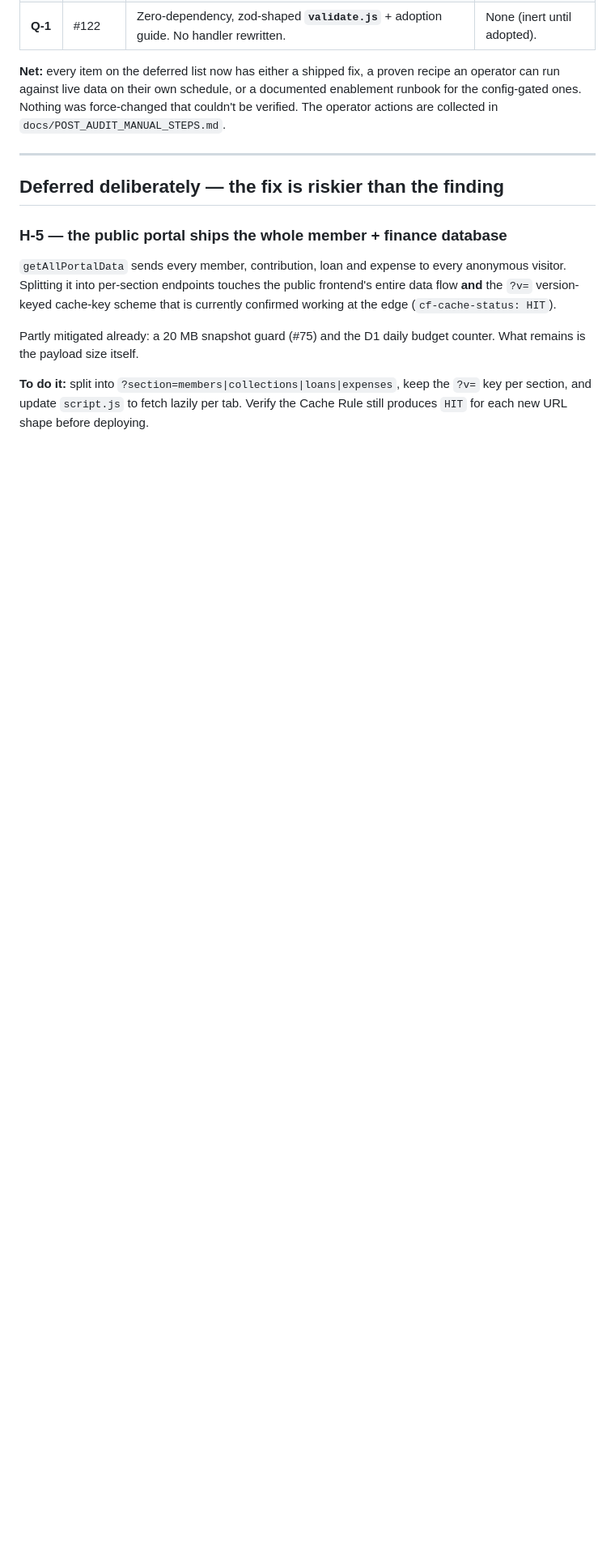
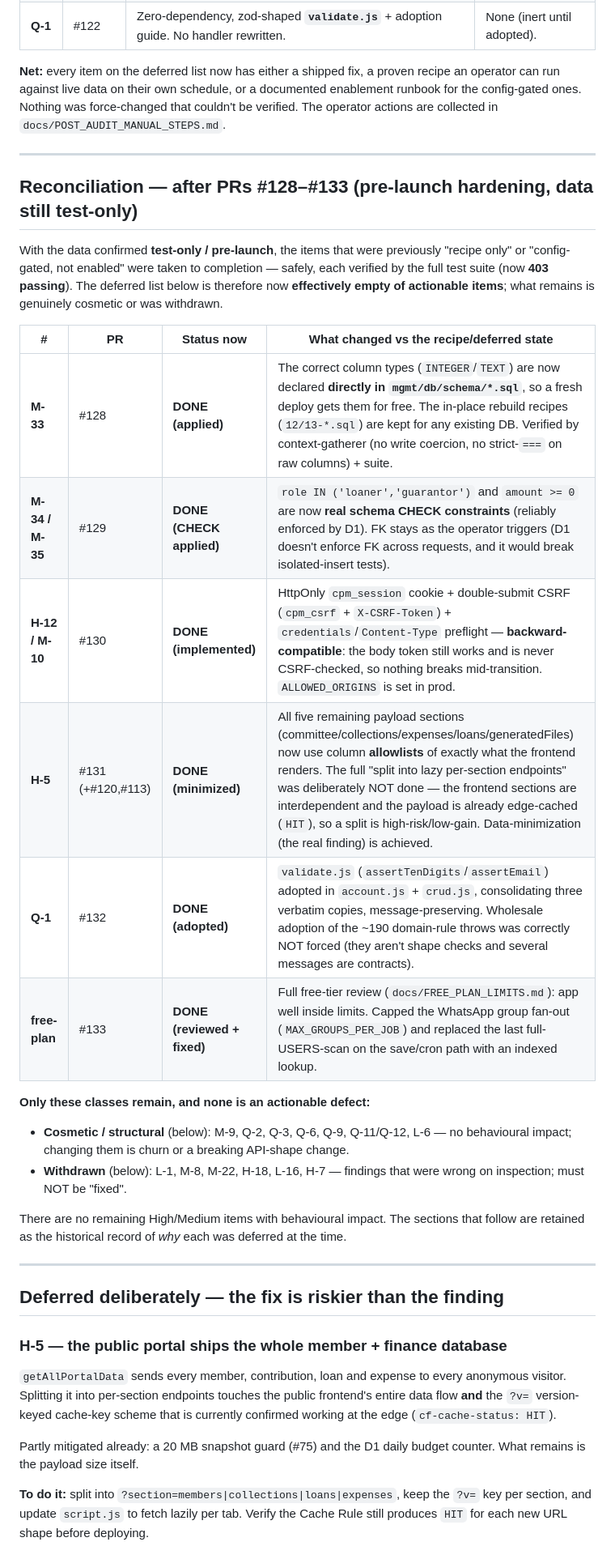
Before and after one commit to ashutoshroli/chhath-full-codebase, a Markdown page: docs/AUDIT_REMAINING.md, the part around the change. Shown at 81% size. GitHub-like rendering; blank space fills up the shorter version.

```diff
--- a/docs/AUDIT_REMAINING.md
+++ b/docs/AUDIT_REMAINING.md
@@ -72,6 +72,34 @@ recipe an operator can run against live data on their own schedule, or a documen
 enablement runbook for the config-gated ones. Nothing was force-changed that
 couldn't be verified. The operator actions are collected in
 `docs/POST_AUDIT_MANUAL_STEPS.md`.
+
+---
+
+## Reconciliation — after PRs #128–#133 (pre-launch hardening, data still test-only)
+
+With the data confirmed **test-only / pre-launch**, the items that were previously
+"recipe only" or "config-gated, not enabled" were taken to completion — safely,
+each verified by the full test suite (now **403 passing**). The deferred list below
+is therefore now **effectively empty of actionable items**; what remains is
+genuinely cosmetic or was withdrawn.
+
+| # | PR | Status now | What changed vs the recipe/deferred state |
+|---|----|-----------|-------------------------------------------|
+| **M-33** | #128 | **DONE (applied)** | The correct column types (`INTEGER`/`TEXT`) are now declared **directly in `mgmt/db/schema/*.sql`**, so a fresh deploy gets them for free. The in-place rebuild recipes (`12/13-*.sql`) are kept for any existing DB. Verified by context-gatherer (no write coercion, no strict-`===` on raw columns) + suite. |
+| **M-34 / M-35** | #129 | **DONE (CHECK applied)** | `role IN ('loaner','guarantor')` and `amount >= 0` are now **real schema CHECK constraints** (reliably enforced by D1). FK stays as the operator triggers (D1 doesn't enforce FK across requests, and it would break isolated-insert tests). |
+| **H-12 / M-10** | #130 | **DONE (implemented)** | HttpOnly `cpm_session` cookie + double-submit CSRF (`cpm_csrf` + `X-CSRF-Token`) + `credentials`/`Content-Type` preflight — **backward-compatible**: the body token still works and is never CSRF-checked, so nothing breaks mid-transition. `ALLOWED_ORIGINS` is set in prod. |
+| **H-5** | #131 (+#120,#113) | **DONE (minimized)** | All five remaining payload sections (committee/collections/expenses/loans/generatedFiles) now use column **allowlists** of exactly what the frontend renders. The full "split into lazy per-section endpoints" was deliberately NOT done — the frontend sections are interdependent and the payload is already edge-cached (`HIT`), so a split is high-risk/low-gain. Data-minimization (the real finding) is achieved. |
+| **Q-1** | #132 | **DONE (adopted)** | `validate.js` (`assertTenDigits`/`assertEmail`) adopted in `account.js` + `crud.js`, consolidating three verbatim copies, message-preserving. Wholesale adoption of the ~190 domain-rule throws was correctly NOT forced (they aren't shape checks and several messages are contracts). |
+| **free-plan** | #133 | **DONE (reviewed + fixed)** | Full free-tier review (`docs/FREE_PLAN_LIMITS.md`): app well inside limits. Capped the WhatsApp group fan-out (`MAX_GROUPS_PER_JOB`) and replaced the last full-USERS-scan on the save/cron path with an indexed lookup. |
+
+**Only these classes remain, and none is an actionable defect:**
+- **Cosmetic / structural** (below): M-9, Q-2, Q-3, Q-6, Q-9, Q-11/Q-12, L-6 — no
+  behavioural impact; changing them is churn or a breaking API-shape change.
+- **Withdrawn** (below): L-1, M-8, M-22, H-18, L-16, H-7 — findings that were wrong
+  on inspection; must NOT be "fixed".
+
+There are no remaining High/Medium items with behavioural impact. The sections that
+follow are retained as the historical record of *why* each was deferred at the time.
 
 ---
 
```
Also changed, not shown: docs/POST_AUDIT_MANUAL_STEPS.md (+25 -0 lines).
